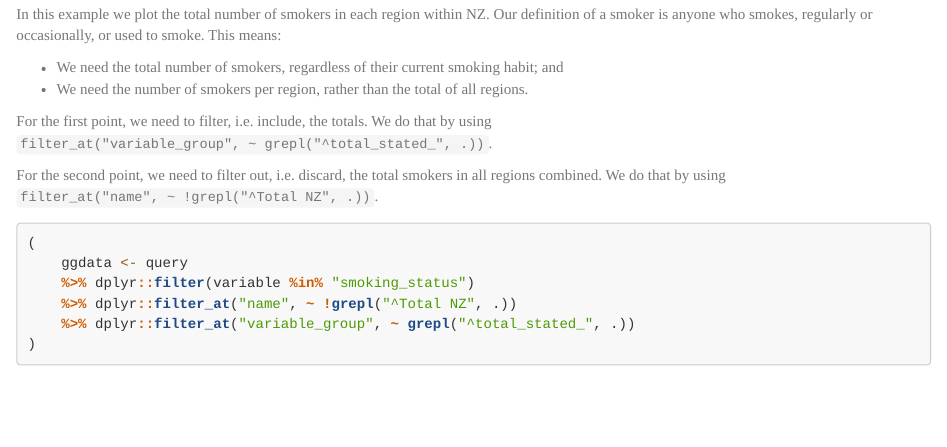
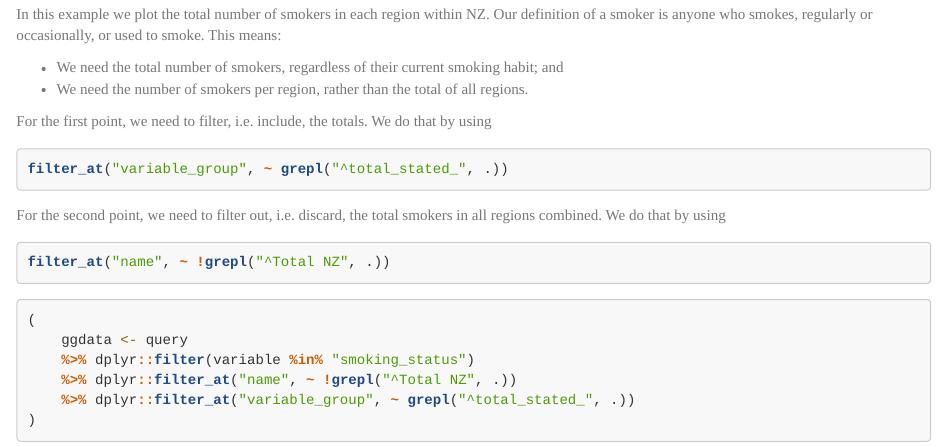
Before and after one commit to harmonic-analytics/db-censusnz, an R Markdown document (vignettes/basic-usage.Rmd): the page in a window 1100 px wide, from 1910 px down. Rendered offline with R 4.5, knitr and Pandoc, with nearby package versions; some code elsewhere in the file could not run offline; common packages that the code uses without loading them are loaded.

Commit message:
update readme

````diff
--- a/vignettes/basic-usage.Rmd
+++ b/vignettes/basic-usage.Rmd
@@ -132,11 +133,18 @@ habit; and
 all regions.
 
 For the first point, we need to filter, i.e. include, the totals. We do that by
-using `filter_at("variable_group", ~ grepl("^total_stated_", .))`.
+using
+
+```{r, eval = FALSE}
+filter_at("variable_group", ~ grepl("^total_stated_", .))
+```
 
 For the second point, we need to filter out, i.e. discard, the total smokers in
-all regions combined. We do that by using `filter_at("name", ~ !grepl("^Total
-NZ", .))`.
+all regions combined. We do that by using
+
+```{r, eval = FALSE}
+filter_at("name", ~ !grepl("^Total NZ", .))
+```
 
 ```{r visualisation-data}
 (
````
Also changed, not shown: README.md, vignettes/basic-usage.Rmd (3 more changed lines).
